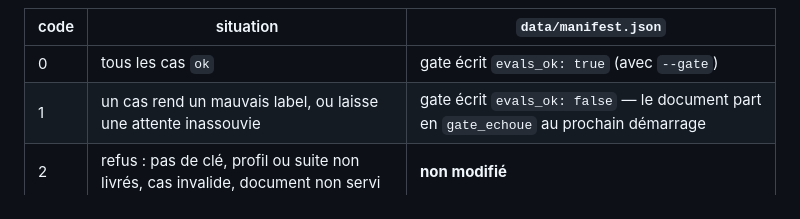
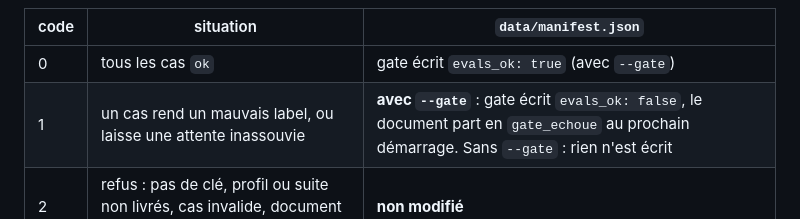
Before and after one commit to byousoku-9/foyer-retour, a Markdown page: README.md, the part around the change. Rendered like a GitHub page.

```diff
--- a/README.md
+++ b/README.md
@@ -62,7 +62,7 @@ Codes de sortie, et ce qu'ils font au manifest :
 | code | situation | `data/manifest.json` |
 |---|---|---|
 | 0 | tous les cas `ok` | gate écrit `evals_ok: true` (avec `--gate`) |
-| 1 | un cas rend un mauvais label, ou laisse une attente inassouvie | gate écrit `evals_ok: false` — le document part en `gate_echoue` au prochain démarrage |
+| 1 | un cas rend un mauvais label, ou laisse une attente inassouvie | **avec `--gate`** : gate écrit `evals_ok: false`, le document part en `gate_echoue` au prochain démarrage. Sans `--gate` : rien n'est écrit |
 | 2 | refus : pas de clé, profil ou suite non livrés, cas invalide, document non servi | **non modifié** |
 | 3 | incident : `Timeout`, `LlmUnavailable`, `BudgetExceeded`, plafond de run atteint | **non modifié** |
 
```
Also changed, not shown: docs/tests-live.md (+16 -5 lines).
